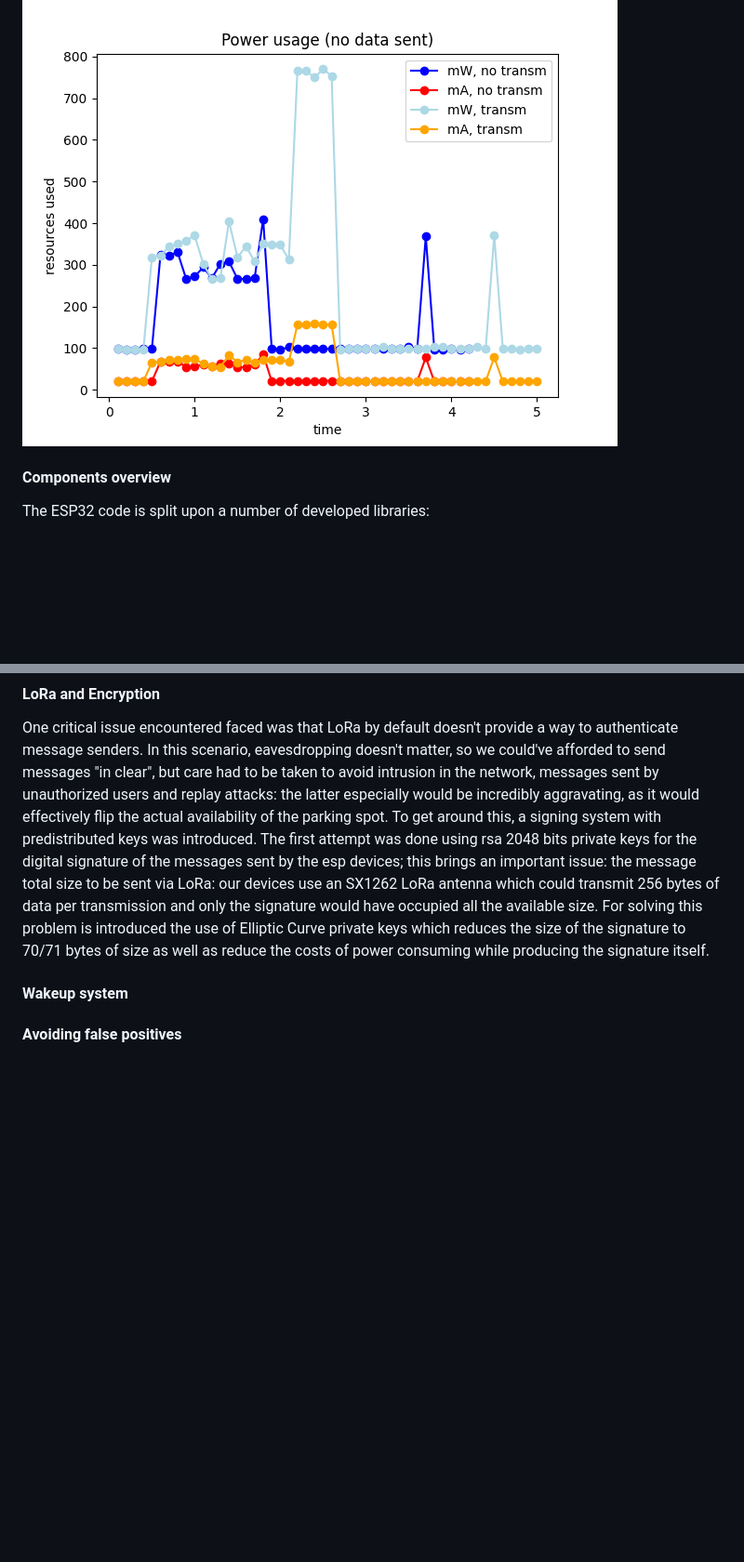
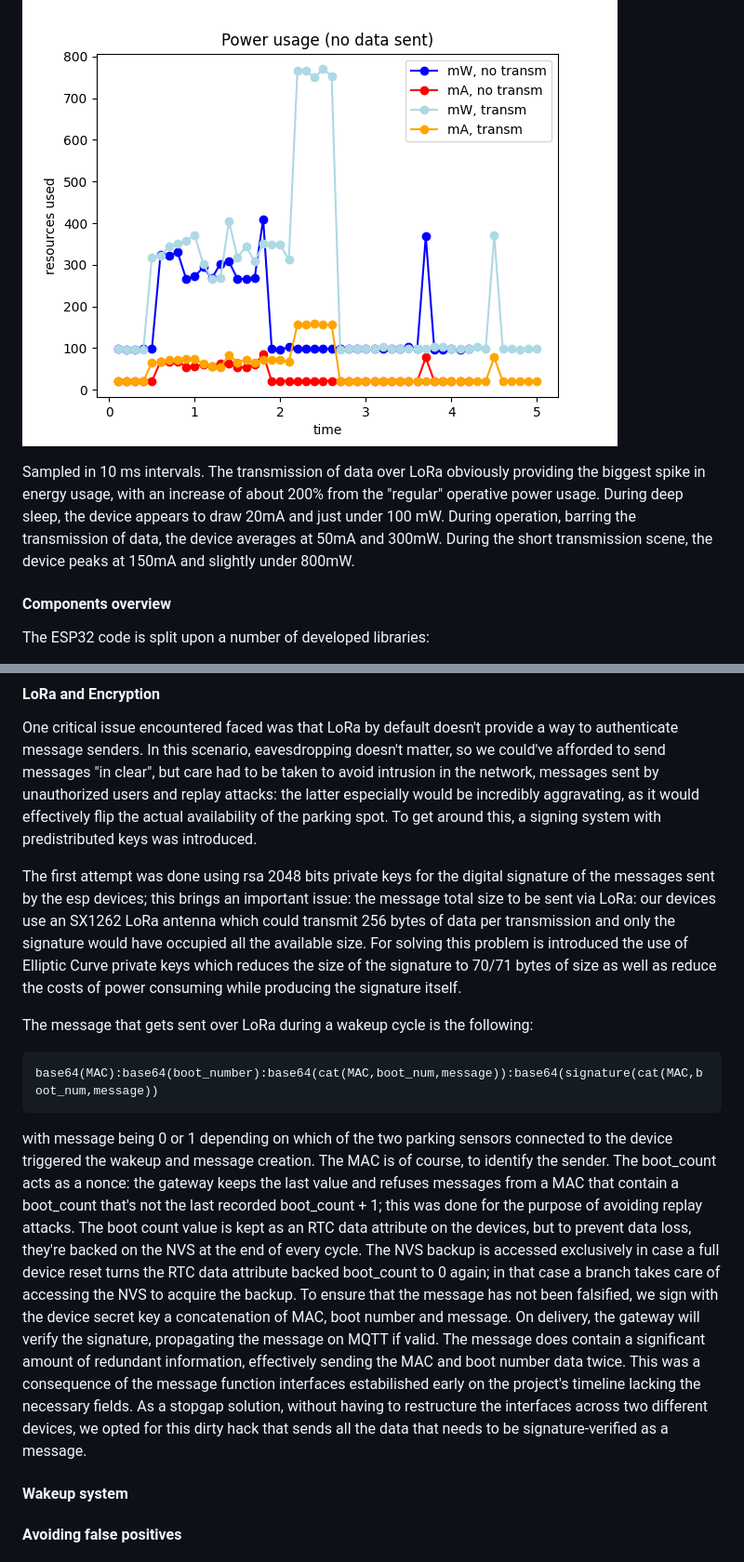
Before and after one commit to ema-r/-IoT-AP-2024-Sapienza-ESP32-Smart-Parking-Sensor, a Markdown page: README.md, 2 parts joined by grey strips. Shown: that part at 93% size. Rendered like a GitHub page; blank space fills up the shorter version.

````diff
--- a/README.md
+++ b/README.md
@@ -77,4 +78,6 @@ On a single wakeup cycle, this ends up being the final energy consumption:
 ![powerplot](./Figure_1.png)
+
+Sampled in 10 ms intervals. The transmission of data over LoRa obviously providing the biggest spike in energy usage, with an increase of about 200% from the "regular" operative power usage. During deep sleep, the device appears to draw 20mA and just under 100 mW. During operation, barring the transmission of data, the device averages at 50mA and 300mW. During the short transmission scene, the device peaks at 150mA and slightly under 800mW.
 
 #### Components overview
 The ESP32 code is split upon a number of developed libraries:
@@ -85,7 +88,15 @@ The ESP32 code is split upon a number of developed libraries:
 
 #### LoRa and Encryption
 One critical issue encountered faced was that LoRa by default doesn't provide a way to authenticate message senders. In this scenario, eavesdropping doesn't matter, so we could've afforded to send messages "in clear", but care had to be taken to avoid intrusion in the network, messages sent by unauthorized users and replay attacks: the latter especially would be incredibly aggravating, as it would effectively flip the actual availability of the parking spot. To get around this, a signing system with predistributed keys was introduced.
+
 The first attempt was done using rsa 2048 bits private keys for the digital signature of the messages sent by the esp devices; this brings an important issue: the message total size to be sent via LoRa: our devices use an SX1262 LoRa antenna which could transmit 256 bytes of data per transmission and only the signature would have occupied all the available size. For solving this problem is introduced the use of Elliptic Curve private keys which reduces the size of the signature to 70/71 bytes of size as well as reduce the costs of power consuming while producing the signature itself.
+
+The message that gets sent over LoRa during a wakeup cycle is the following:
+```
+base64(MAC):base64(boot_number):base64(cat(MAC,boot_num,message)):base64(signature(cat(MAC,boot_num,message))
+```
+with message being 0 or 1 depending on which of the two parking sensors connected to the device triggered the wakeup and message creation. The MAC is of course, to identify the sender. The boot_count acts as a nonce: the gateway keeps the last value and refuses messages from a MAC that contain a boot_count that's not the last recorded boot_count + 1; this was done for the purpose of avoiding replay attacks. The boot count value is kept as an RTC data attribute on the devices, but to prevent data loss, they're backed on the NVS at the end of every cycle. The NVS backup is accessed exclusively in case a full device reset turns the RTC data attribute backed boot_count to 0 again; in that case a branch takes care of accessing the NVS to acquire the backup. To ensure that the message has not been falsified, we sign with the device secret key a concatenation of MAC, boot number and message. On delivery, the gateway will verify the signature, propagating the message on MQTT if valid.
+The message does contain a significant amount of redundant information, effectively sending the MAC and boot number data twice. This was a consequence of the message function interfaces estabilished early on the project's timeline lacking the necessary fields. As a stopgap solution, without having to restructure the interfaces across two different devices, we opted for this dirty hack that sends all the data that needs to be signature-verified as a message.
 
 #### Wakeup system
 #### Avoiding false positives
````
Also changed, not shown: other parts of README.md (+2 -1 lines).
